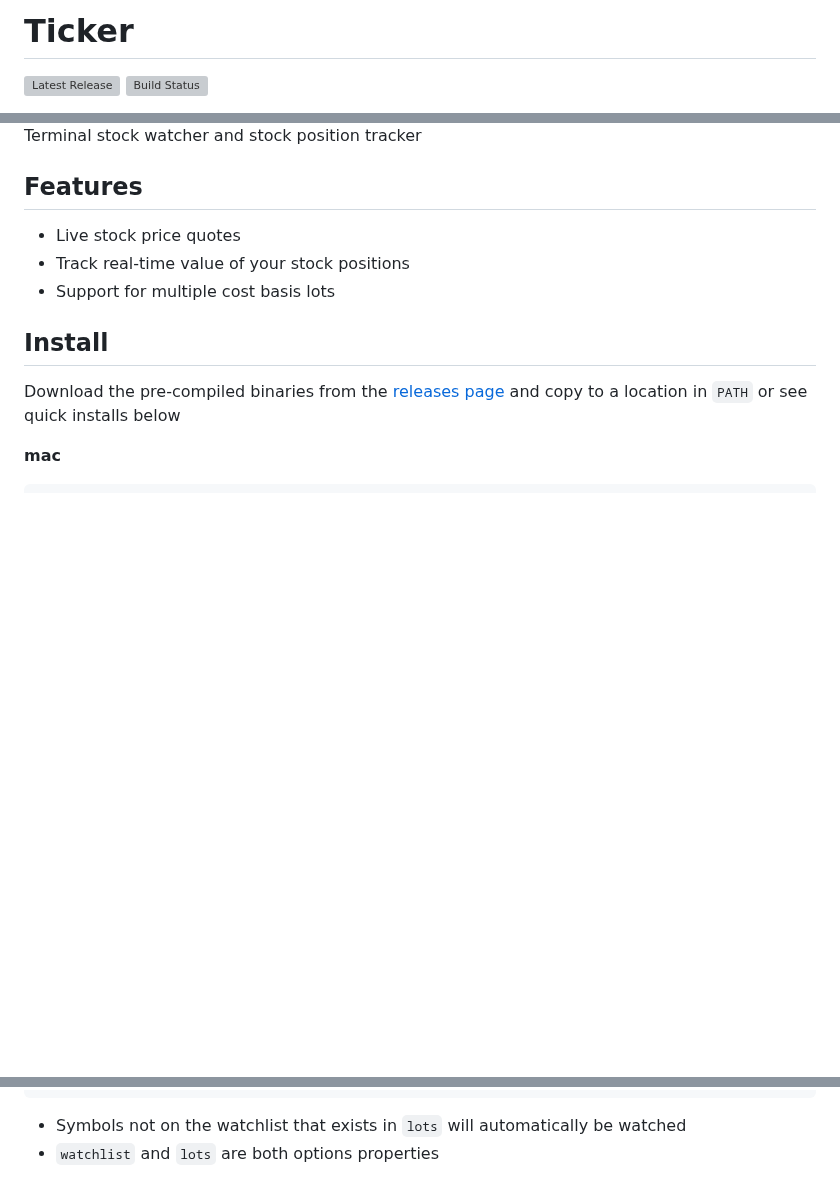
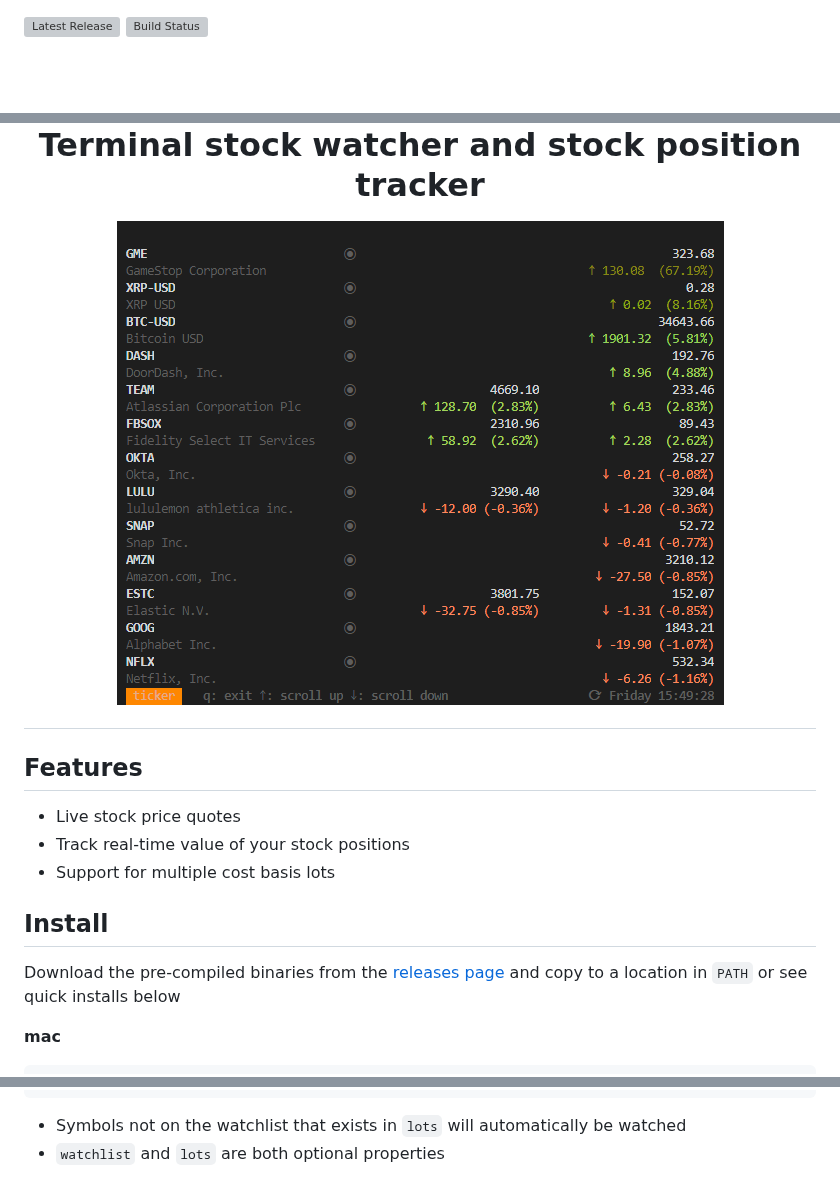
Before and after one commit to achannarasappa/ticker, a Markdown page: README.md, 3 parts joined by grey strips. Rendered like a GitHub page; pictures changed too: docs/ticker.gif (added); blank space fills up the shorter version; grey boxes are pictures that could not be loaded.

Commit message:
docs: Added gif of ui

````diff
--- a/README.md
+++ b/README.md
@@ -1,6 +1,3 @@
-Ticker
-==========
-
 <p>
     <a href="https://github.com/achannarasappa/ticker/releases"><img src="https://img.shields.io/github/v/release/achannarasappa/ticker" alt="Latest Release"></a>
     <a href="https://github.com/achannarasappa/ticker/actions"><img src="https://github.com/achannarasappa/ticker/workflows/test/badge.svg" alt="Build Status"></a>
@@ -8,4 +9,8 @@ Ticker
 Terminal stock watcher and stock position tracker
+</p>
+<p align="center">
+<img align="center" src="./docs/ticker.gif" />
+</p>
 
 ## Features
 
@@ -69,4 +74,4 @@ lots:
 ```
 
 * Symbols not on the watchlist that exists in `lots` will automatically be watched
-* `watchlist` and `lots` are both options properties
+* `watchlist` and `lots` are both optional properties
````
Also changed, not shown: other parts of README.md (+4 -0 lines), 1 other file.
